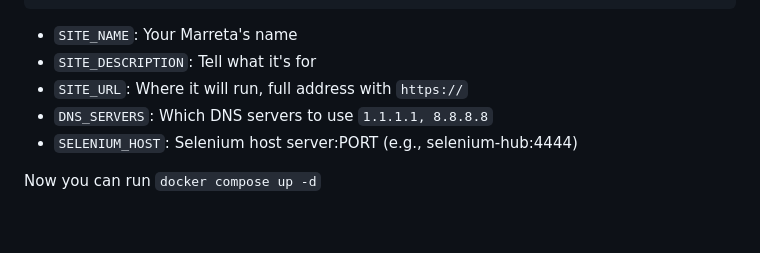
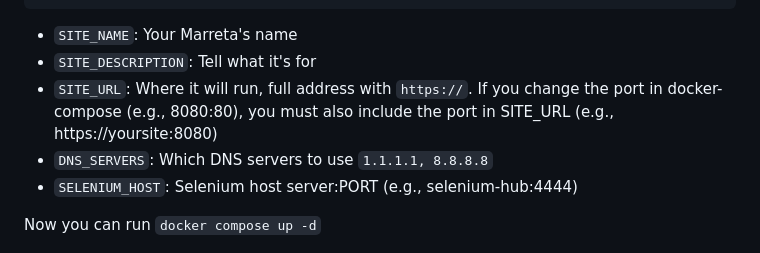
Before and after one commit to cassano0409/marreta-fufeiqiang, a Markdown page: README.en.md, the part around the change. Rendered like a GitHub page; blank space fills up the shorter version.

```diff
--- a/README.en.md
+++ b/README.en.md
@@ -59,7 +59,7 @@ services:
 
 - `SITE_NAME`: Your Marreta's name
 - `SITE_DESCRIPTION`: Tell what it's for
-- `SITE_URL`: Where it will run, full address with `https://`
+- `SITE_URL`: Where it will run, full address with `https://`. If you change the port in docker-compose (e.g., 8080:80), you must also include the port in SITE_URL (e.g., https://yoursite:8080)
 - `DNS_SERVERS`: Which DNS servers to use `1.1.1.1, 8.8.8.8`
 - `SELENIUM_HOST`: Selenium host server:PORT (e.g., selenium-hub:4444)
 
```
Also changed, not shown: README.md (+1 -1 lines).
